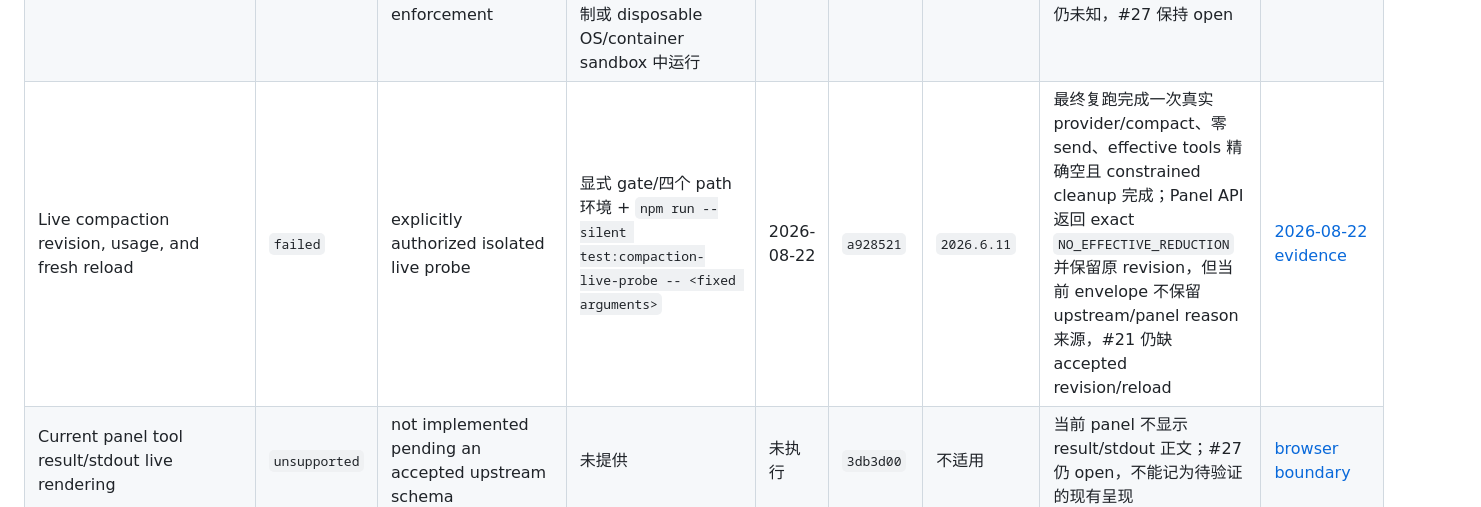
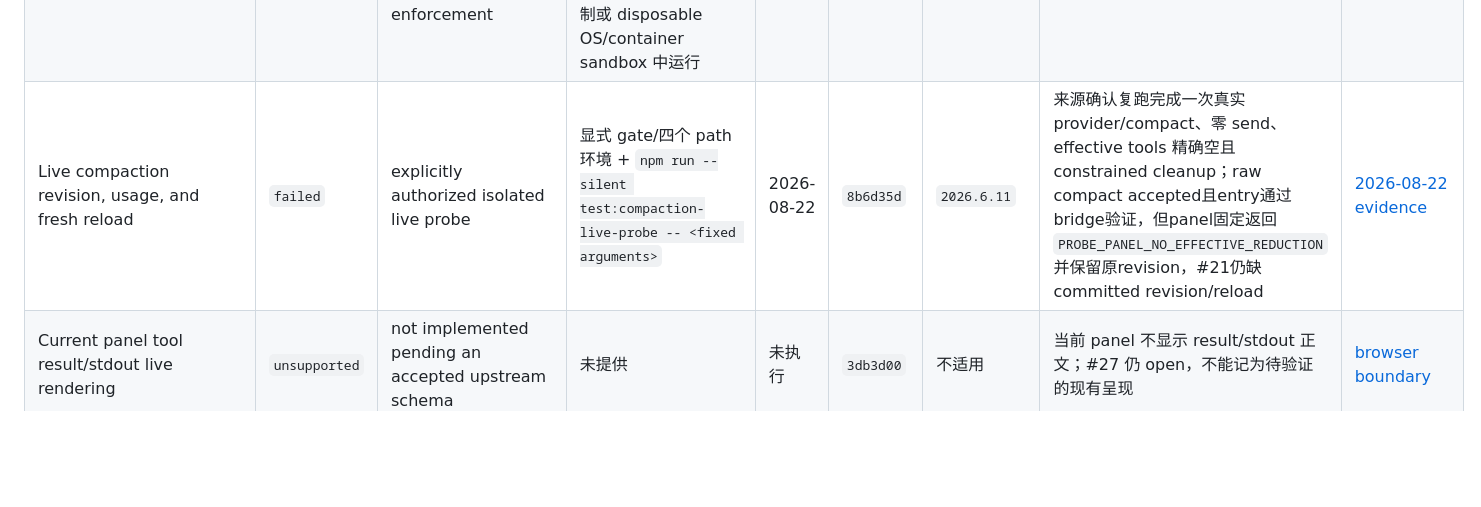
Before and after one commit to OWALabuy/ark-panel, a Markdown page: docs/testing/README.md, the part around the change. GitHub-like rendering; blank space fills up the shorter version.

Commit message:
docs: record compaction provenance probe
Co-authored-by: Codex <codex@openai.com>

```diff
--- a/docs/testing/README.md
+++ b/docs/testing/README.md
@@ -66,7 +66,7 @@ commit 是产生证据或引入当前自动检查的代码 commit，不是本文
 | #19/#20 conversation-status Firefox repetitions | `historical pass` | real Firefox 153.0.1 + geckodriver 0.37.0 against fictional fixture，三轮 2/2 | `npm run test:browser` | 2026-08-14 | `1f97c0c` | 不适用 | 长 model geometry、1120/761/760 响应式、fresh/unknown/stale usage、`showStatus` 刷新恢复；synthetic compaction 仅 UI characterization，不替代 #21 live | [browser evidence](browser-acceptance.md) |
 | #50 semantic CSS layers success screenshots | `historical pass` | real Firefox 153.0.1 + geckodriver 0.37.0；desktop/mobile in-memory PNG capture | `npm run test:browser` | 2026-08-14 | `ada1548` | 不适用 | canonical suite 2/2 clean；另在等价 topic diff 上三轮 2/2 clean、一次功能断言全过但 cleanup probe 失败；每次成功截图按实际 viewport 验证尺寸、颜色数与熵且不落盘，不替代人工审美或跨浏览器验收 | [browser evidence](browser-acceptance.md) |
 | Live upstream stream sequence and tool-result event schema | `unknown` | privacy-safe collector exists；host execution blocked before dispatch enforcement | 显式 gate/path 环境 + `npm run --silent test:tool-result-schema-probe -- <fixed arguments>`；仅可在 exact-command 执行前强制或 disposable OS/container sandbox 中运行 | 未执行 | `f9f20d4` | 目标 `2026.6.11` | 零 bindings 与事后 args/tool-count 检查不能阻止错误命令先执行；2026-08-22 未实跑，sequence/result shape 仍未知，#27 保持 open | [2026-08-22 boundary](live-probe-results-2026-08-22.md#tool-result-schema-probe-27) |
-| Live compaction revision, usage, and fresh reload | `failed` | explicitly authorized isolated live probe | 显式 gate/四个 path 环境 + `npm run --silent test:compaction-live-probe -- <fixed arguments>` | 2026-08-22 | `a928521` | `2026.6.11` | 最终复跑完成一次真实 provider/compact、零 send、effective tools 精确空且 constrained cleanup 完成；Panel API 返回 exact `NO_EFFECTIVE_REDUCTION` 并保留原 revision，但当前 envelope 不保留 upstream/panel reason 来源，#21 仍缺 accepted revision/reload | [2026-08-22 evidence](live-probe-results-2026-08-22.md#compaction-revision-and-usage-21) |
+| Live compaction revision, usage, and fresh reload | `failed` | explicitly authorized isolated live probe | 显式 gate/四个 path 环境 + `npm run --silent test:compaction-live-probe -- <fixed arguments>` | 2026-08-22 | `8b6d35d` | `2026.6.11` | 来源确认复跑完成一次真实 provider/compact、零 send、effective tools 精确空且 constrained cleanup；raw compact accepted且entry通过bridge验证，但panel固定返回 `PROBE_PANEL_NO_EFFECTIVE_REDUCTION` 并保留原revision，#21仍缺 committed revision/reload | [2026-08-22 evidence](live-probe-results-2026-08-22.md#compaction-revision-and-usage-21) |
 | Current panel tool result/stdout live rendering | `unsupported` | not implemented pending an accepted upstream schema | 未提供 | 未执行 | `3db3d00` | 不适用 | 当前 panel 不显示 result/stdout 正文；#27 仍 open，不能记为待验证的现有呈现 | [browser boundary](browser-acceptance.md#验证边界) |
 | Chromium/WebKit rendering and interaction | `unknown` | no dated evidence | 未提供 | 未执行 | `cfe53d9` | 不适用 | 当前没有 Chromium/WebKit 自动化或人工结果 | [browser boundary](browser-acceptance.md#验证边界) |
 | Physical touchscreen, software keyboard, zoom, and safe-area behavior | `unknown` | no device evidence | 未提供 | 未执行 | `cfe53d9` | 不适用 | 500px coarse-pointer emulation 不能替代真实触屏硬件 | [browser boundary](browser-acceptance.md#验证边界) |
```
Also changed, not shown: docs/testing/live-probe-results-2026-08-22.md (+20 -1 lines).
